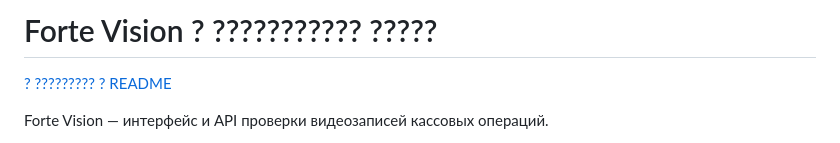
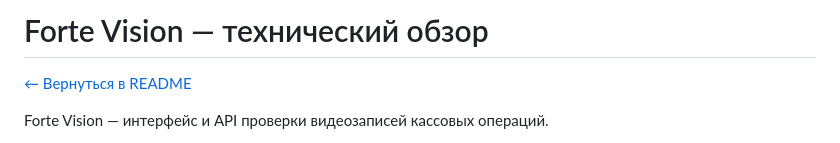
Before and after one commit to myrzza01/Aurafarm-Datathon, a Markdown page: docs/technical-overview.md, the part around the change. Rendered like a GitHub page.

```diff
--- a/docs/technical-overview.md
+++ b/docs/technical-overview.md
@@ -1,6 +1,6 @@
-# Forte Vision ? ??????????? ?????
+# Forte Vision — технический обзор
 
-[? ????????? ? README](../README.md)
+[← Вернуться в README](../README.md)
 
 Forte Vision — интерфейс и API проверки видеозаписей кассовых операций.
 
```
Also changed, not shown: README.md (+15 -1 lines).
